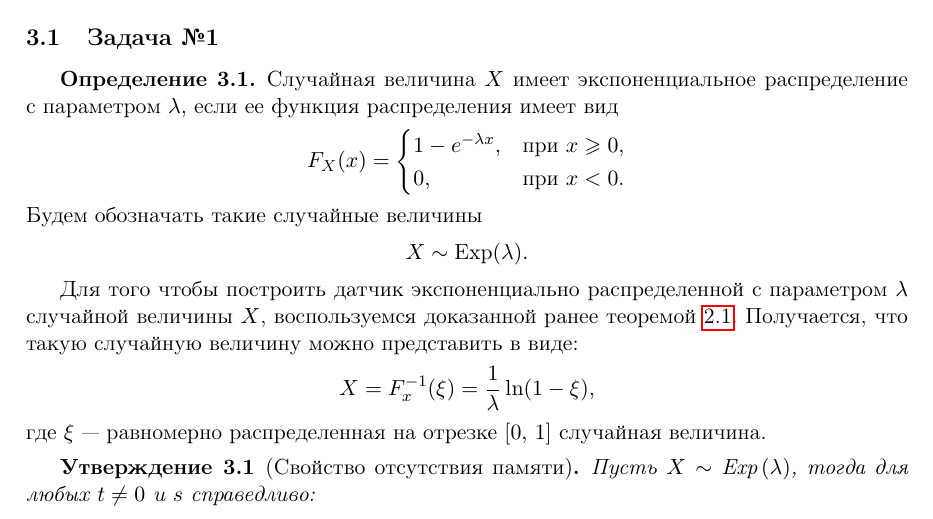
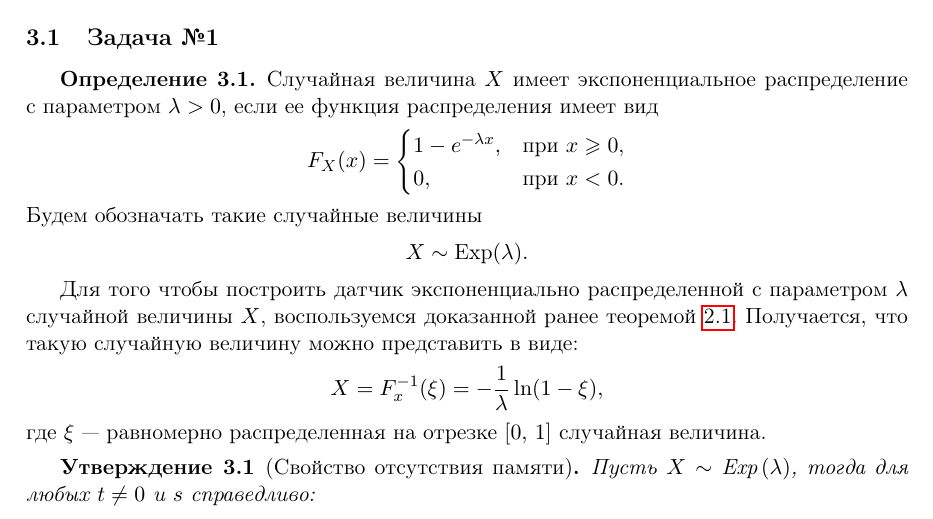
Before and after one commit to kirillserious/2019-2-stochastic-analysis, a LaTeX document (report/doc.tex, which reads report/task_03/doc.tex): part of page 12 of 13, cut so that both start at the same text. Compiled offline with pdfLaTeX.

Commit message:
Написал генератор экспоненциальной случайной величины. Построил пару графиков.

```diff
--- a/report/task_03/doc.tex
+++ b/report/task_03/doc.tex
@@ -13,7 +13,7 @@
 \subsection{Задача №1}
 
 \begin{definition}
-        Случайная величина $X$ имеет экспоненциальное распределение с параметром $\lambda$, если ее функция распределения имеет вид
+        Случайная величина $X$ имеет экспоненциальное распределение с параметром $\lambda > 0$, если ее функция распределения имеет вид
 $$
         F_X(x) =
         \begin{cases}
@@ -31,7 +31,7 @@ $$
 $$
         X =
         F_x^{-1}(\xi) =
-        \frac{1}{\lambda}\ln(1 - \xi),
+        -\frac{1}{\lambda}\ln(1 - \xi),
 $$
 где $\xi$~--- равномерно распределенная на отрезке $[0,\,1]$ случайная величина.
 
```
Also changed, not shown: report/doc.pdf, 2 other files.
